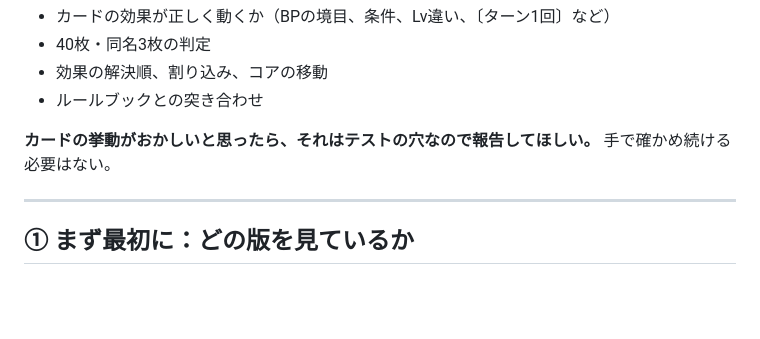
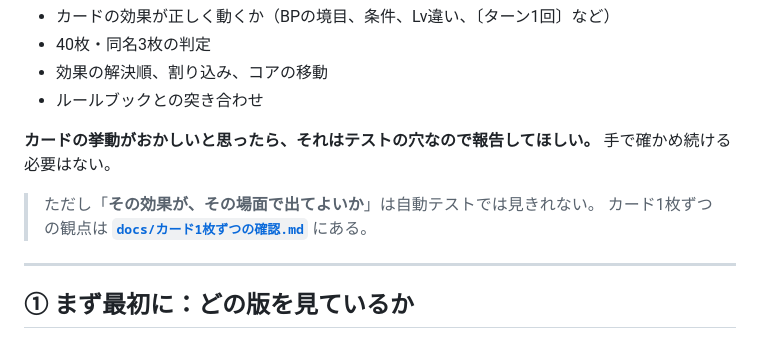
Before and after one commit to iamtomonerd-lang/oll-tcg-project, a Markdown page: docs/iPadでの確認項目.md, the part around the change. GitHub-like rendering; blank space fills up the shorter version.

```diff
--- a/docs/iPadでの確認項目.md
+++ b/docs/iPadでの確認項目.md
@@ -27,6 +27,9 @@
 - ルールブックとの突き合わせ
 
 **カードの挙動がおかしいと思ったら、それはテストの穴なので報告してほしい。** 手で確かめ続ける必要はない。
+
+> ただし「**その効果が、その場面で出てよいか**」は自動テストでは見きれない。
+> カード1枚ずつの観点は **[`docs/カード1枚ずつの確認.md`](カード1枚ずつの確認.md)** にある。
 
 ---
 
```
Also changed, not shown: docs/カード1枚ずつの確認.md (added, +202 -0 lines).
